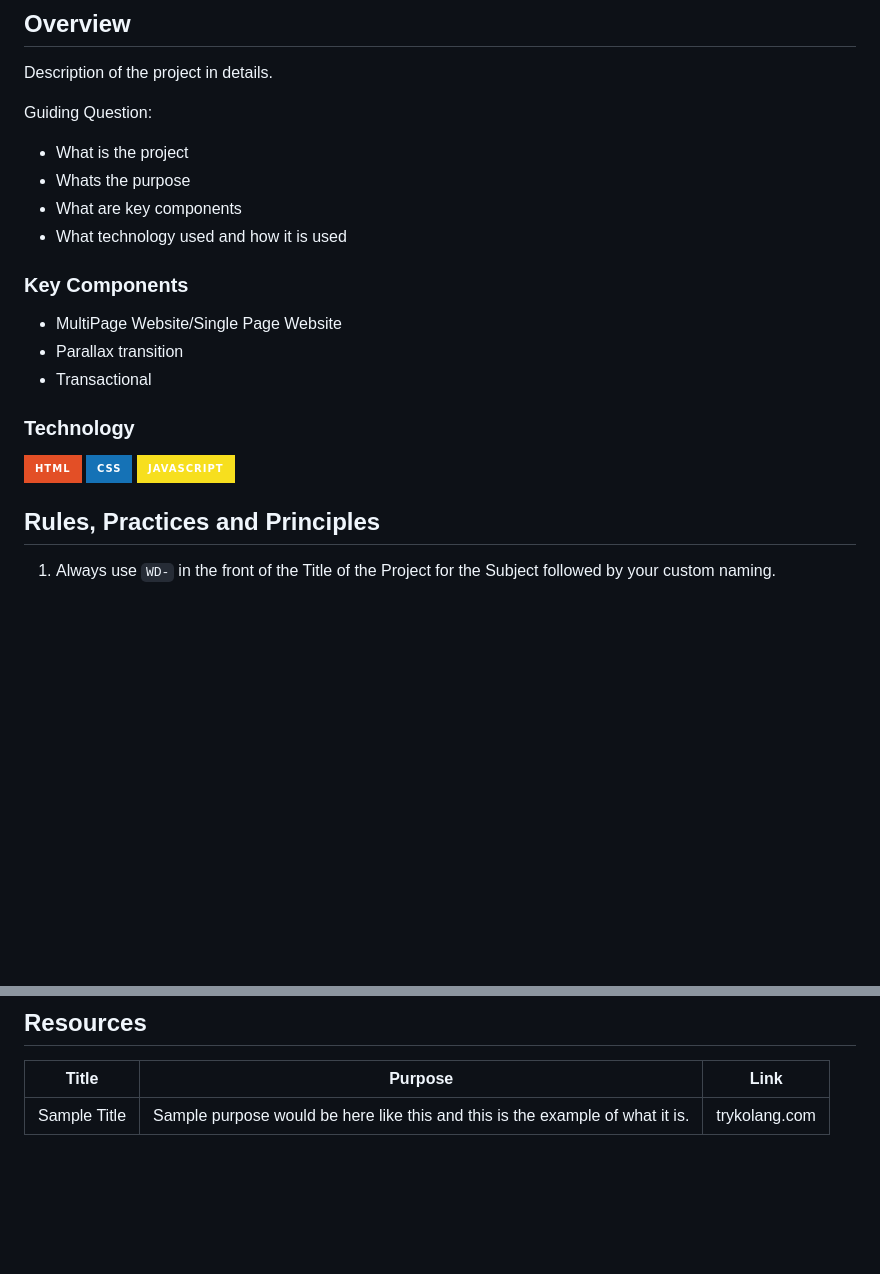
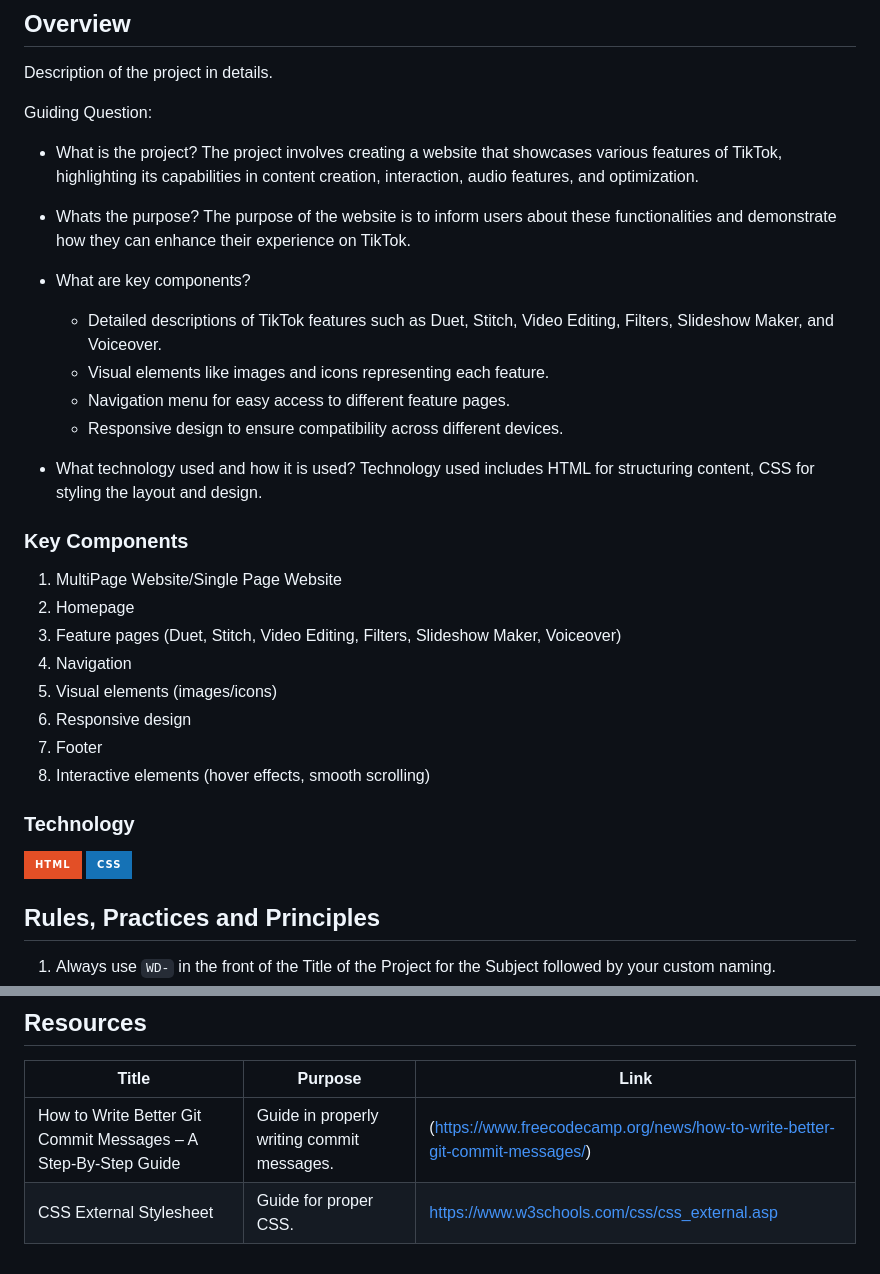
Before and after one commit to nadinemondragon/WD-SW4, a Markdown page: readme.md, 2 parts joined by grey strips. Drawn GitHub-style; badges without logos; blank space fills up the shorter version.

```diff
--- a/readme.md
+++ b/readme.md
@@ -60,23 +34,37 @@
 Description of the project in details.
 
 Guiding Question:
-- What is the project
-- Whats the purpose
-- What are key components
-- What technology used and how it is used
+- What is the project?
+  The project involves creating a website that showcases various features of TikTok, highlighting its capabilities in content creation, interaction, audio features, and optimization.
+
+- Whats the purpose?
+  The purpose of the website is to inform users about these functionalities and demonstrate how they can enhance their experience on TikTok.
+- What are key components?
+  - Detailed descriptions of TikTok features such as Duet, Stitch, Video Editing, Filters, Slideshow Maker, and Voiceover.
+  - Visual elements like images and icons representing each feature.
+  - Navigation menu for easy access to different feature pages.
+  - Responsive design to ensure compatibility across different devices.
+- What technology used and how it is used?
+  Technology used includes HTML for structuring content, CSS for styling the layout and design.
 
 ### Key Components
 <!-- TODO: List of Key Components -->
 <!-- The following are just sample -->
-- MultiPage Website/Single Page Website
-- Parallax transition
-- Transactional
+1. MultiPage Website/Single Page Website
+2. Homepage
+3. Feature pages (Duet, Stitch, Video Editing, Filters, Slideshow Maker, Voiceover)
+4. Navigation
+5. Visual elements (images/icons)
+6. Responsive design
+7. Footer
+8. Interactive elements (hover effects, smooth scrolling)
+
 
 ### Technology
 <!-- TODO: List of Technology Used -->
 ![HTML](https://img.shields.io/badge/HTML-E34F26?style=for-the-badge&logo=html5&logoColor=white)
 ![CSS](https://img.shields.io/badge/CSS-1572B6?style=for-the-badge&logo=css3&logoColor=white)
-![JavaScript](https://img.shields.io/badge/JavaScript-F7DF1E?style=for-the-badge&logo=javascript&logoColor=white)
+
 
 ## Rules, Practices and Principles
 1. Always use `WD-` in the front of the Title of the Project for the Subject followed by your custom naming.
@@ -117,4 +105,5 @@ WD-ProjectName
 <!-- TODO: Add References -->
 | Title | Purpose | Link |
 |-|-|-|
-| Sample Title | Sample purpose would be here like this and this is the example of what it is. | trykolang.com |
+| How to Write Better Git Commit Messages – A Step-By-Step Guide| Guide in properly writing commit messages. | (https://www.freecodecamp.org/news/how-to-write-better-git-commit-messages/) |
+| CSS External Stylesheet | Guide for proper CSS. | https://www.w3schools.com/css/css_external.asp|
```
Also changed, not shown: other parts of readme.md (+5 -31 lines).
